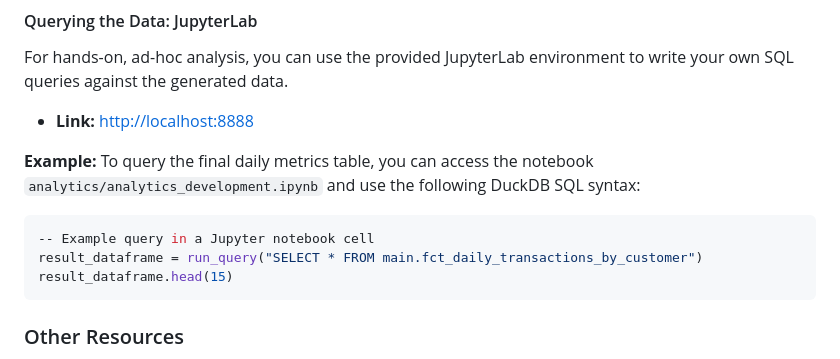
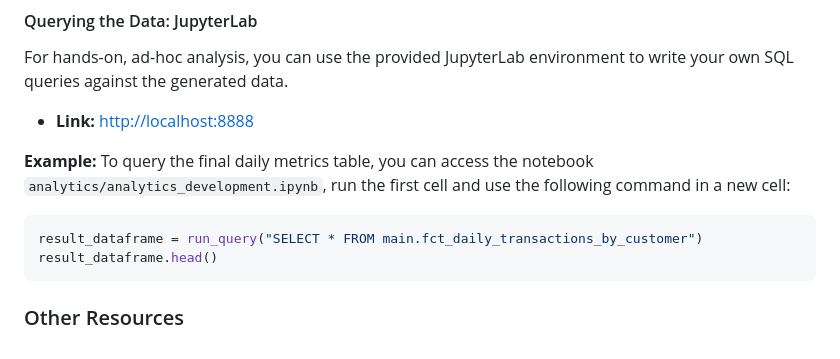
Before and after one commit to thiagorlopes/keep, a Markdown page: README.md, the part around the change. Drawn GitHub-style.

````diff
--- a/README.md
+++ b/README.md
@@ -56,11 +56,10 @@ The dbt docs provide an interactive dependency graph and a full data dictionary,
 For hands-on, ad-hoc analysis, you can use the provided JupyterLab environment to write your own SQL queries against the generated data.
 *   **Link:** [http://localhost:8888](http://localhost:8888)
 
-**Example:** To query the final daily metrics table, you can access the notebook `analytics/analytics_development.ipynb` and use the following DuckDB SQL syntax:
+**Example:** To query the final daily metrics table, you can access the notebook `analytics/analytics_development.ipynb`, run the first cell and use the following command in a new cell:
 ```python
--- Example query in a Jupyter notebook cell
 result_dataframe = run_query("SELECT * FROM main.fct_daily_transactions_by_customer")
-result_dataframe.head(15)
+result_dataframe.head()
 ```
 
 ### Other Resources
````
